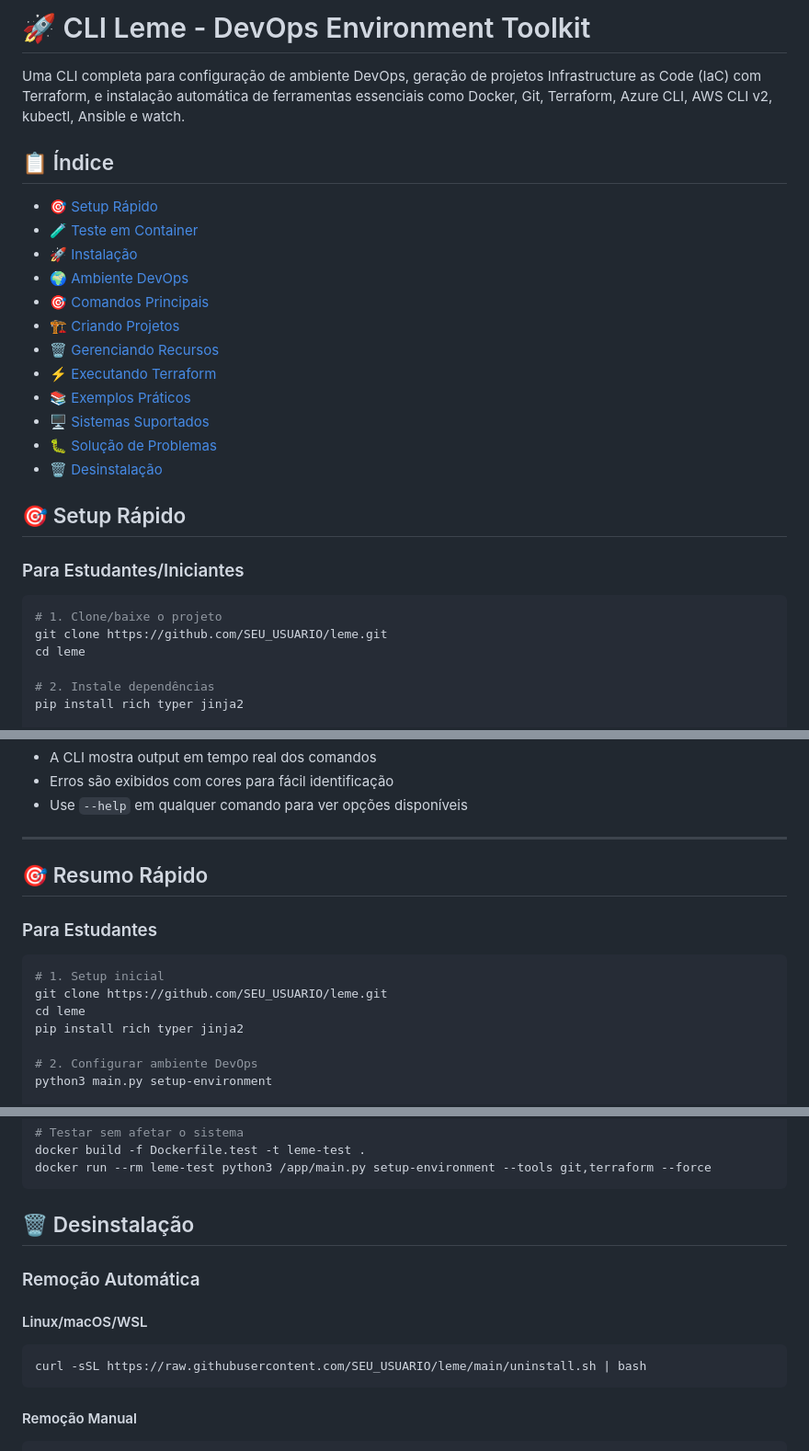
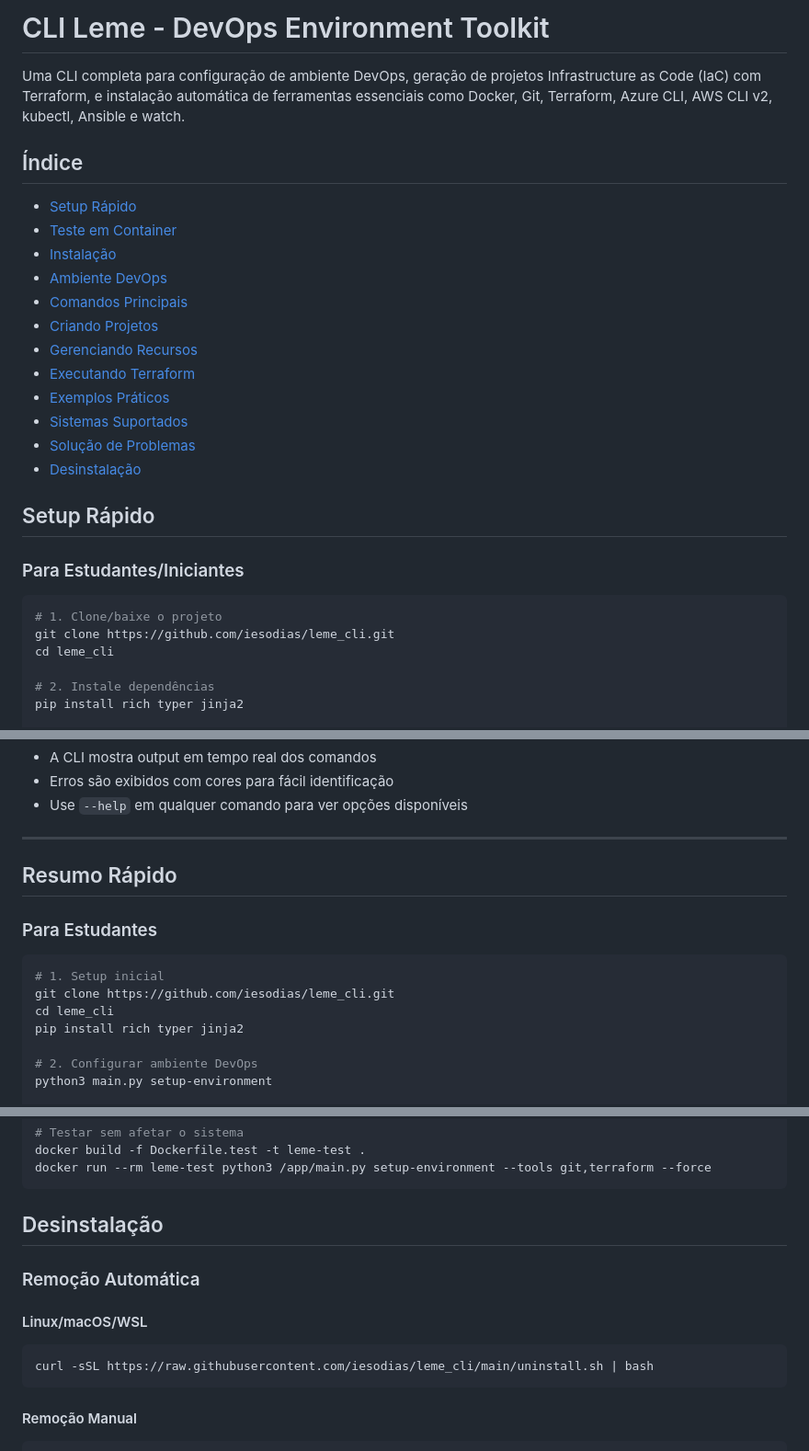
Before and after one commit to iesodias/leme_cli, a Markdown page: README.md, 3 parts joined by grey strips. Shown at 92% size. GitHub-like rendering.

````diff
--- a/README.md
+++ b/README.md
@@ -1,29 +1,29 @@
-# 🚀 CLI Leme - DevOps Environment Toolkit
+# CLI Leme - DevOps Environment Toolkit
 
 Uma CLI completa para configuração de ambiente DevOps, geração de projetos Infrastructure as Code (IaC) com Terraform, e instalação automática de ferramentas essenciais como Docker, Git, Terraform, Azure CLI, AWS CLI v2, kubectl, Ansible e watch.
 
-## 📋 Índice
+## Índice
 
-- [🎯 Setup Rápido](#-setup-rápido)
-- [🧪 Teste em Container](#-teste-em-container)
-- [🚀 Instalação](#-instalação)
-- [🌍 Ambiente DevOps](#-ambiente-devops)
-- [🎯 Comandos Principais](#-comandos-principais)
-- [🏗 Criando Projetos](#-criando-projetos)
-- [🗑 Gerenciando Recursos](#-gerenciando-recursos)
-- [⚡ Executando Terraform](#-executando-terraform)
-- [📚 Exemplos Práticos](#-exemplos-práticos)
-- [🖥 Sistemas Suportados](#-sistemas-suportados)
-- [🐛 Solução de Problemas](#-solução-de-problemas)
-- [🗑 Desinstalação](#-desinstalação)
+- [Setup Rápido](#setup-rápido)
+- [Teste em Container](#teste-em-container)
+- [Instalação](#instalação)
+- [Ambiente DevOps](#ambiente-devops)
+- [Comandos Principais](#comandos-principais)
+- [Criando Projetos](#criando-projetos)
+- [Gerenciando Recursos](#gerenciando-recursos)
+- [Executando Terraform](#executando-terraform)
+- [Exemplos Práticos](#exemplos-práticos)
+- [Sistemas Suportados](#sistemas-suportados)
+- [Solução de Problemas](#solução-de-problemas)
+- [Desinstalação](#desinstalação)
 
-## 🎯 Setup Rápido
+## Setup Rápido
 
 ### Para Estudantes/Iniciantes
 ```bash
 # 1. Clone/baixe o projeto
-git clone https://github.com/SEU_USUARIO/leme.git
-cd leme
+git clone https://github.com/iesodias/leme_cli.git
+cd leme_cli
 
 # 2. Instale dependências
 pip install rich typer jinja2
@@ -663,13 +663,13 @@ python3 main.py run --help
 
 ---
 
-## 🎯 Resumo Rápido
+## Resumo Rápido
 
 ### Para Estudantes
 ```bash
 # 1. Setup inicial
-git clone https://github.com/SEU_USUARIO/leme.git
-cd leme
+git clone https://github.com/iesodias/leme_cli.git
+cd leme_cli
 pip install rich typer jinja2
 
 # 2. Configurar ambiente DevOps
@@ -703,13 +703,13 @@ docker build -f Dockerfile.test -t leme-test .
 docker run --rm leme-test python3 /app/main.py setup-environment --tools git,terraform --force
 ```
 
-## 🗑 Desinstalação
+## Desinstalação
 
 ### Remoção Automática
 
 #### Linux/macOS/WSL
 ```bash
-curl -sSL https://raw.githubusercontent.com/SEU_USUARIO/leme/main/uninstall.sh | bash
+curl -sSL https://raw.githubusercontent.com/iesodias/leme_cli/main/uninstall.sh | bash
 ```
 
 #### Remoção Manual
````
Also changed, not shown: other parts of README.md (+62 -62 lines).
